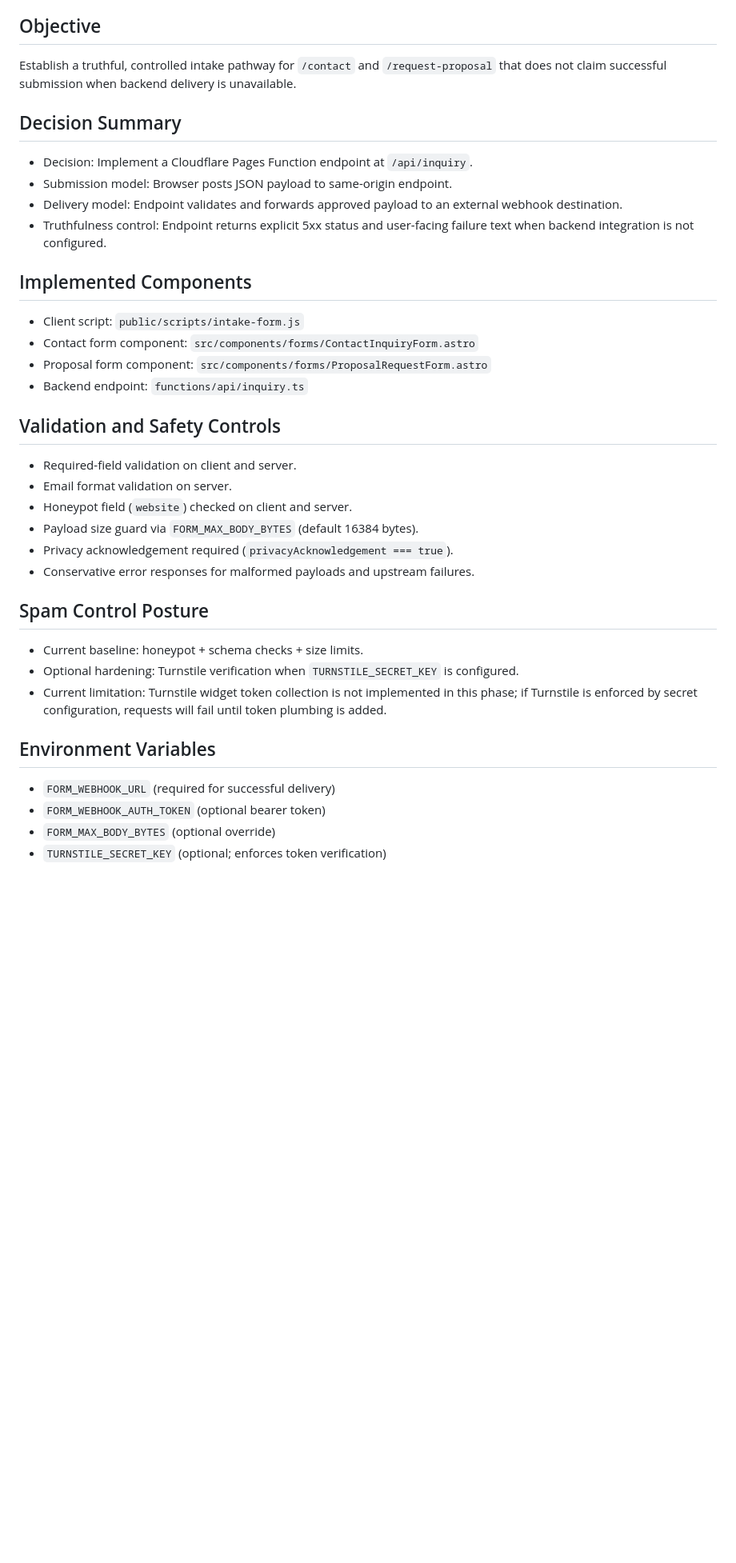
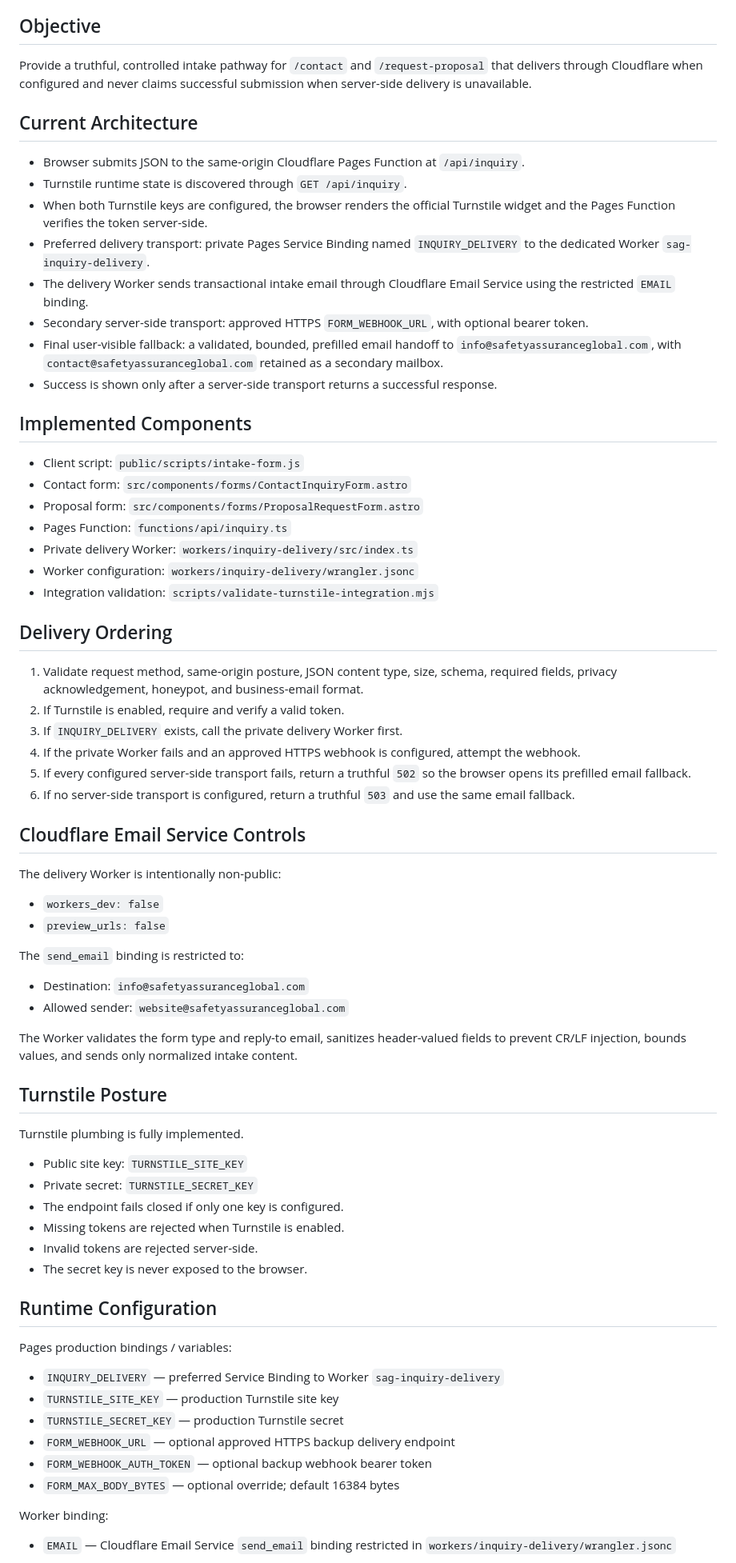
Before and after one commit to andrewmustain-commits/safetyassuranceglobal-site, a Markdown page: docs/website/FORM-BACKEND-DISPOSITION.md, the part around one of its changes. Shown at 80% size. GitHub-like rendering; blank space fills up the shorter version.

Commit message:
WEB v36: reconcile intake backend disposition

```diff
--- a/docs/website/FORM-BACKEND-DISPOSITION.md
+++ b/docs/website/FORM-BACKEND-DISPOSITION.md
@@ -6,40 +6,75 @@ Branch: website/public-site-full-refresh
 
 ## Objective
 
-Establish a truthful, controlled intake pathway for `/contact` and `/request-proposal` that does not claim successful submission when backend delivery is unavailable.
+Provide a truthful, controlled intake pathway for `/contact` and `/request-proposal` that delivers through Cloudflare when configured and never claims successful submission when server-side delivery is unavailable.
 
-## Decision Summary
+## Current Architecture
 
-- Decision: Implement a Cloudflare Pages Function endpoint at `/api/inquiry`.
-- Submission model: Browser posts JSON payload to same-origin endpoint.
-- Delivery model: Endpoint validates and forwards approved payload to an external webhook destination.
-- Truthfulness control: Endpoint returns explicit 5xx status and user-facing failure text when backend integration is not configured.
+- Browser submits JSON to the same-origin Cloudflare Pages Function at `/api/inquiry`.
+- Turnstile runtime state is discovered through `GET /api/inquiry`.
+- When both Turnstile keys are configured, the browser renders the official Turnstile widget and the Pages Function verifies the token server-side.
+- Preferred delivery transport: private Pages Service Binding named `INQUIRY_DELIVERY` to the dedicated Worker `sag-inquiry-delivery`.
+- The delivery Worker sends transactional intake email through Cloudflare Email Service using the restricted `EMAIL` binding.
+- Secondary server-side transport: approved HTTPS `FORM_WEBHOOK_URL`, with optional bearer token.
+- Final user-visible fallback: a validated, bounded, prefilled email handoff to `info@safetyassuranceglobal.com`, with `contact@safetyassuranceglobal.com` retained as a secondary mailbox.
+- Success is shown only after a server-side transport returns a successful response.
 
 ## Implemented Components
 
 - Client script: `public/scripts/intake-form.js`
-- Contact form component: `src/components/forms/ContactInquiryForm.astro`
-- Proposal form component: `src/components/forms/ProposalRequestForm.astro`
-- Backend endpoint: `functions/api/inquiry.ts`
+- Contact form: `src/components/forms/ContactInquiryForm.astro`
+- Proposal form: `src/components/forms/ProposalRequestForm.astro`
+- Pages Function: `functions/api/inquiry.ts`
+- Private delivery Worker: `workers/inquiry-delivery/src/index.ts`
+- Worker configuration: `workers/inquiry-delivery/wrangler.jsonc`
+- Integration validation: `scripts/validate-turnstile-integration.mjs`
 
-## Validation and Safety Controls
+## Delivery Ordering
 
-- Required-field validation on client and server.
-- Email format validation on server.
-- Honeypot field (`website`) checked on client and server.
-- Payload size guard via `FORM_MAX_BODY_BYTES` (default 16384 bytes).
-- Privacy acknowledgement required (`privacyAcknowledgement === true`).
-- Conservative error responses for malformed payloads and upstream failures.
+1. Validate request method, same-origin posture, JSON content type, size, schema, required fields, privacy acknowledgement, honeypot, and business-email format.
+2. If Turnstile is enabled, require and verify a valid token.
+3. If `INQUIRY_DELIVERY` exists, call the private delivery Worker first.
+4. If the private Worker fails and an approved HTTPS webhook is configured, attempt the webhook.
+5. If every configured server-side transport fails, return a truthful `502` so the browser opens its prefilled email fallback.
+6. If no server-side transport is configured, return a truthful `503` and use the same email fallback.
 
-## Spam Control Posture
+## Cloudflare Email Service Controls
 
-- Current baseline: honeypot + schema checks + size limits.
-- Optional hardening: Turnstile verification when `TURNSTILE_SECRET_KEY` is configured.
-- Current limitation: Turnstile widget token collection is not implemented in this phase; if Turnstile is enforced by secret configuration, requests will fail until token plumbing is added.
+The delivery Worker is intentionally non-public:
 
-## Environment Variables
+- `workers_dev: false`
+- `preview_urls: false`
 
-- `FORM_WEBHOOK_URL` (required for successful delivery)
-- `FORM_WEBHOOK_AUTH_TOKEN` (optional bearer token)
-- `FORM_MAX_BODY_BYTES` (optional override)
-- `TURNSTILE_SECRET_KEY` (optional; enforces token verification)
+The `send_email` binding is restricted to:
+
+- Destination: `info@safetyassuranceglobal.com`
+- Allowed sender: `website@safetyassuranceglobal.com`
+
+The Worker validates the form type and reply-to email, sanitizes header-valued fields to prevent CR/LF injection, bounds values, and sends only normalized intake content.
+
+## Turnstile Posture
+
+Turnstile plumbing is fully implemented.
+
+- Public site key: `TURNSTILE_SITE_KEY`
+- Private secret: `TURNSTILE_SECRET_KEY`
+- The endpoint fails closed if only one key is configured.
+- Missing tokens are rejected when Turnstile is enabled.
+- Invalid tokens are rejected server-side.
+- The secret key is never exposed to the browser.
+
+## Runtime Configuration
+
+Pages production bindings / variables:
+
+- `INQUIRY_DELIVERY` — preferred Service Binding to Worker `sag-inquiry-delivery`
+- `TURNSTILE_SITE_KEY` — production Turnstile site key
+- `TURNSTILE_SECRET_KEY` — production Turnstile secret
+- `FORM_WEBHOOK_URL` — optional approved HTTPS backup delivery endpoint
+- `FORM_WEBHOOK_AUTH_TOKEN` — optional backup webhook bearer token
+- `FORM_MAX_BODY_BYTES` — optional override; default 16384 bytes
+
+Worker binding:
+
+- `EMAIL` — Cloudflare Email Service `send_email` binding restricted in `workers/inquiry-delivery/wrangler.jsonc`
+
```
Also changed, not shown: other parts of docs/website/FORM-BACKEND-DISPOSITION.md (+27 -18 lines).
